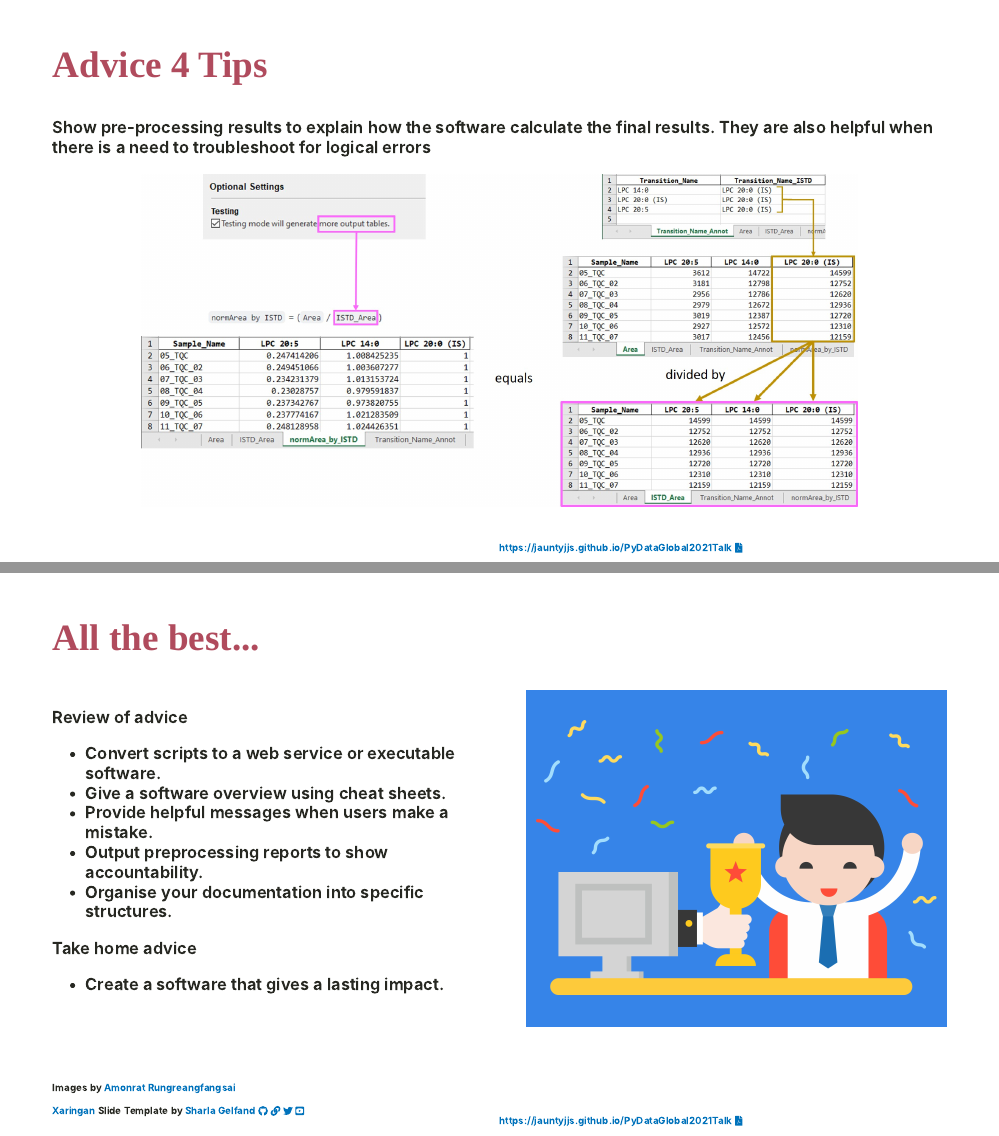
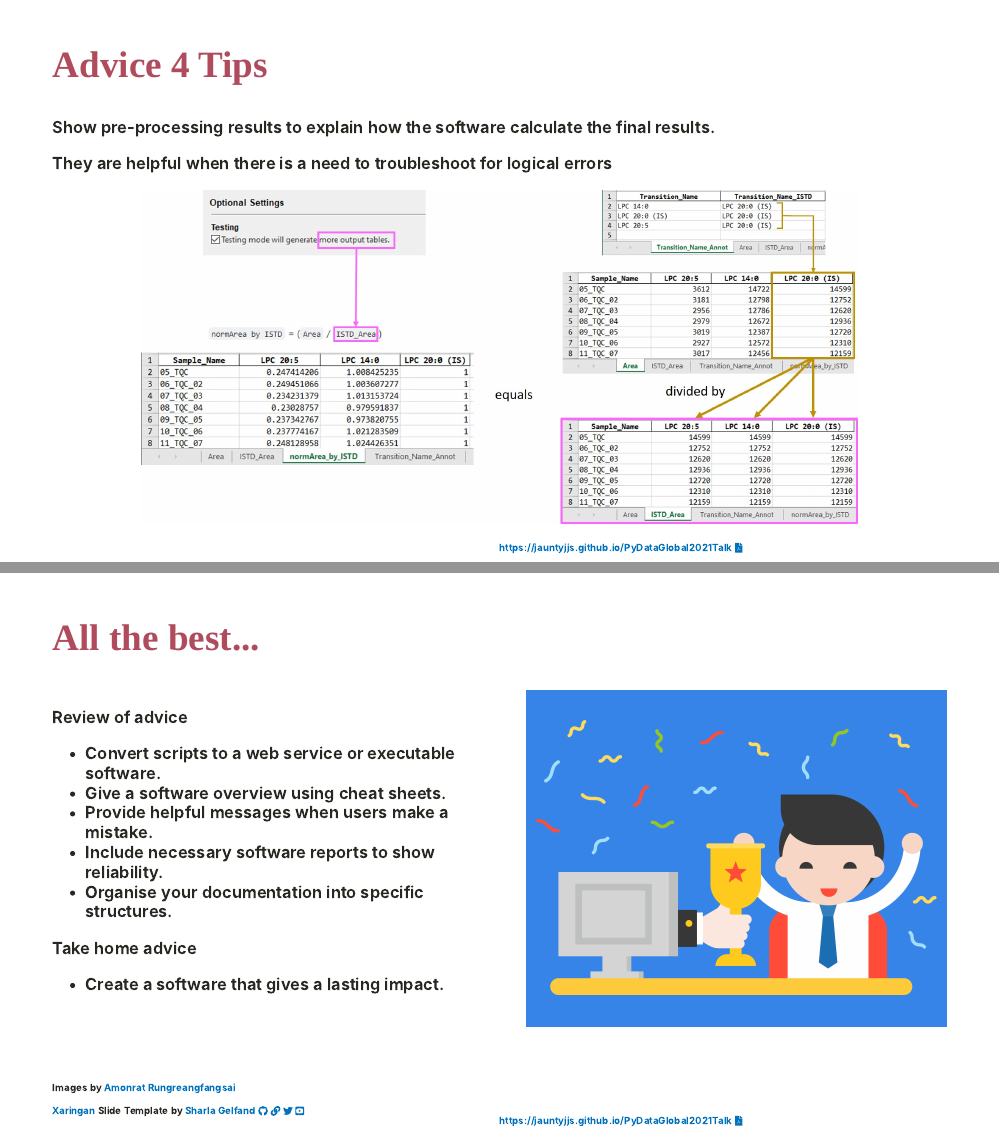
Before and after one commit to JauntyJJS/PyDataGlobal2021Talk, an R Markdown document (index.Rmd): pages 21 and 30 of 30, joined at a grey line. The pictures show the slides in the output file index.html that the author committed with the source; the slides are laid out offline by our stand-in for remark.js, each with all of its steps uncovered, in fonts that may differ from those the slides ask for, and without slide numbers, shadows or browser add-ons; a font, style sheet, LaTeX package, included part or bibliography that could not be used is replaced or left out.

Commit message:
Update advice header.

````diff
--- a/index.Rmd
+++ b/index.Rmd
@@ -528,7 +528,9 @@ knitr::include_graphics("images/report-Matt-Clarke.jpg")
 
 ## Advice 4 Tips
 
-Show pre-processing results to explain how the software calculate the final results. They are also helpful when there is a need to troubleshoot for logical errors
+Show pre-processing results to explain how the software calculate the final results.
+
+They are helpful when there is a need to troubleshoot for logical errors
 
 ```{r, out.width = "80%"}
 knitr::include_graphics("images/normArea.jpg")
@@ -704,7 +706,7 @@ Review of advice
 - Convert scripts to a web service or executable software.
 - Give a software overview using cheat sheets.
 - Provide helpful messages when users make a mistake.
-- Output preprocessing reports to show accountability.
+- Include necessary software reports to show reliability.
 - Organise your documentation into specific structures.
 
 Take home advice
````
Also changed, not shown: index.html, index.Rmd (4 more changed lines).
